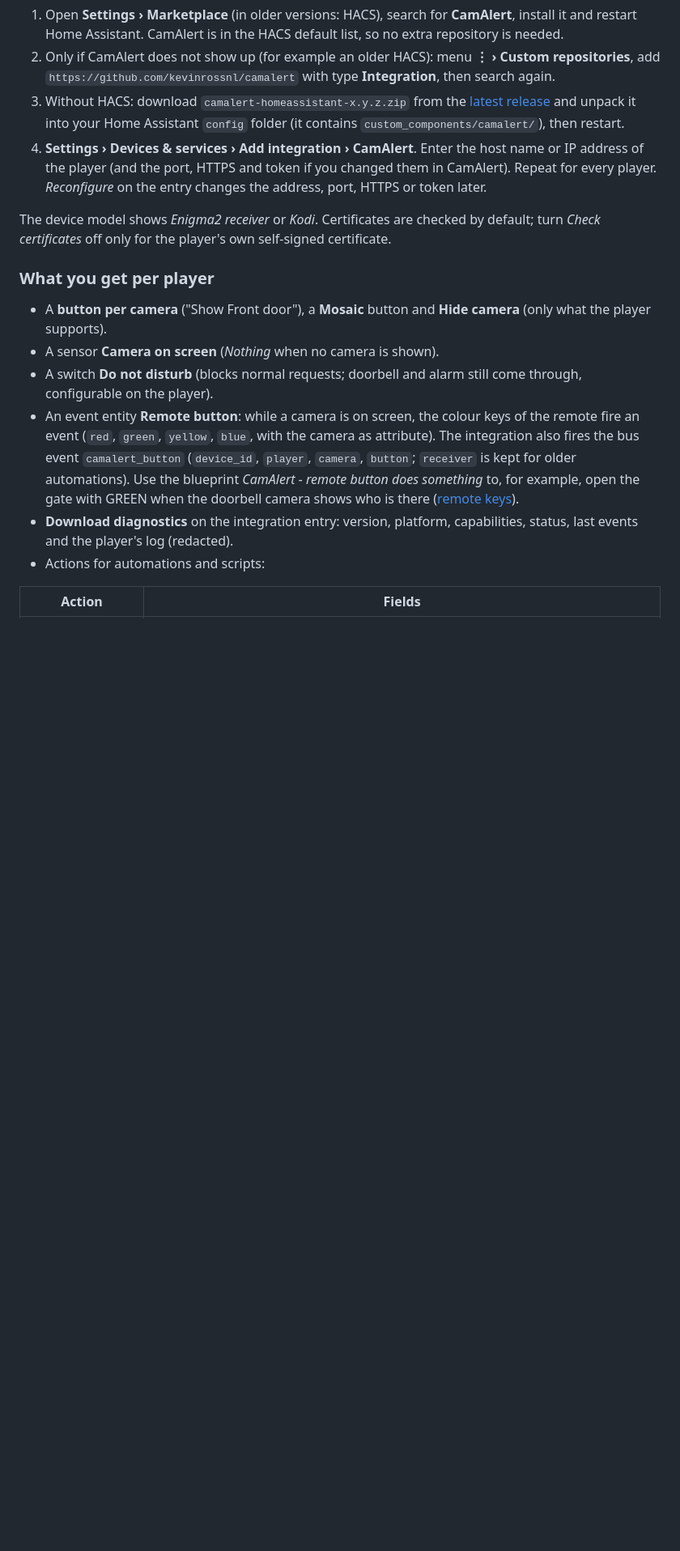
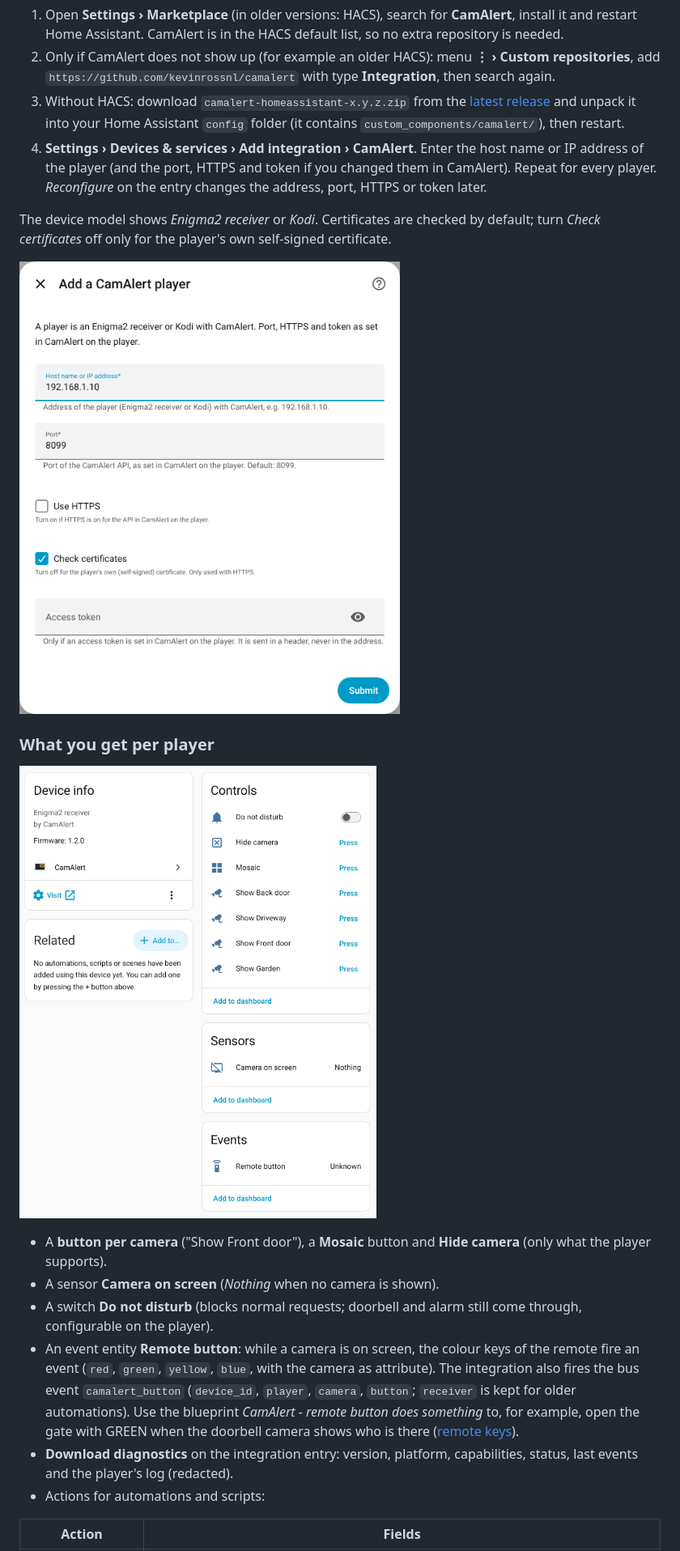
Before and after one commit to kevinrossnl/camalert, a Markdown page: docs/integrations/home-assistant.md, the part around one of its changes. Shown at 81% size. GitHub-like rendering; pictures changed too: docs/images/homeassistant/config-flow.png (added), docs/images/homeassistant/device.png (added); blank space fills up the shorter version.

```diff
--- a/docs/integrations/home-assistant.md
+++ b/docs/integrations/home-assistant.md
@@ -27,7 +27,11 @@ the user interface, no YAML. It works the same for Enigma2 receivers and Kodi: b
 The device model shows *Enigma2 receiver* or *Kodi*. Certificates are checked by default; turn *Check certificates*
 off only for the player's own self-signed certificate.
 
+![Add a CamAlert player: host, port, HTTPS, certificates and token](../images/homeassistant/config-flow.png)
+
 ### What you get per player
+
+![A CamAlert player in Home Assistant: buttons per camera, Mosaic, Hide camera, Do not disturb, Camera on screen and the remote button event](../images/homeassistant/device.png)
 
 - A **button per camera** ("Show Front door"), a **Mosaic** button and **Hide camera** (only what the player supports).
 - A sensor **Camera on screen** (*Nothing* when no camera is shown).
```
Also changed, not shown: other parts of docs/integrations/home-assistant.md (+4 -0 lines), docs/dev/screenshots.md (+24 -0 lines), docs/images/homeassistant/action-show.png (added), docs/images/homeassistant/blueprint-doorbell.png (added).
